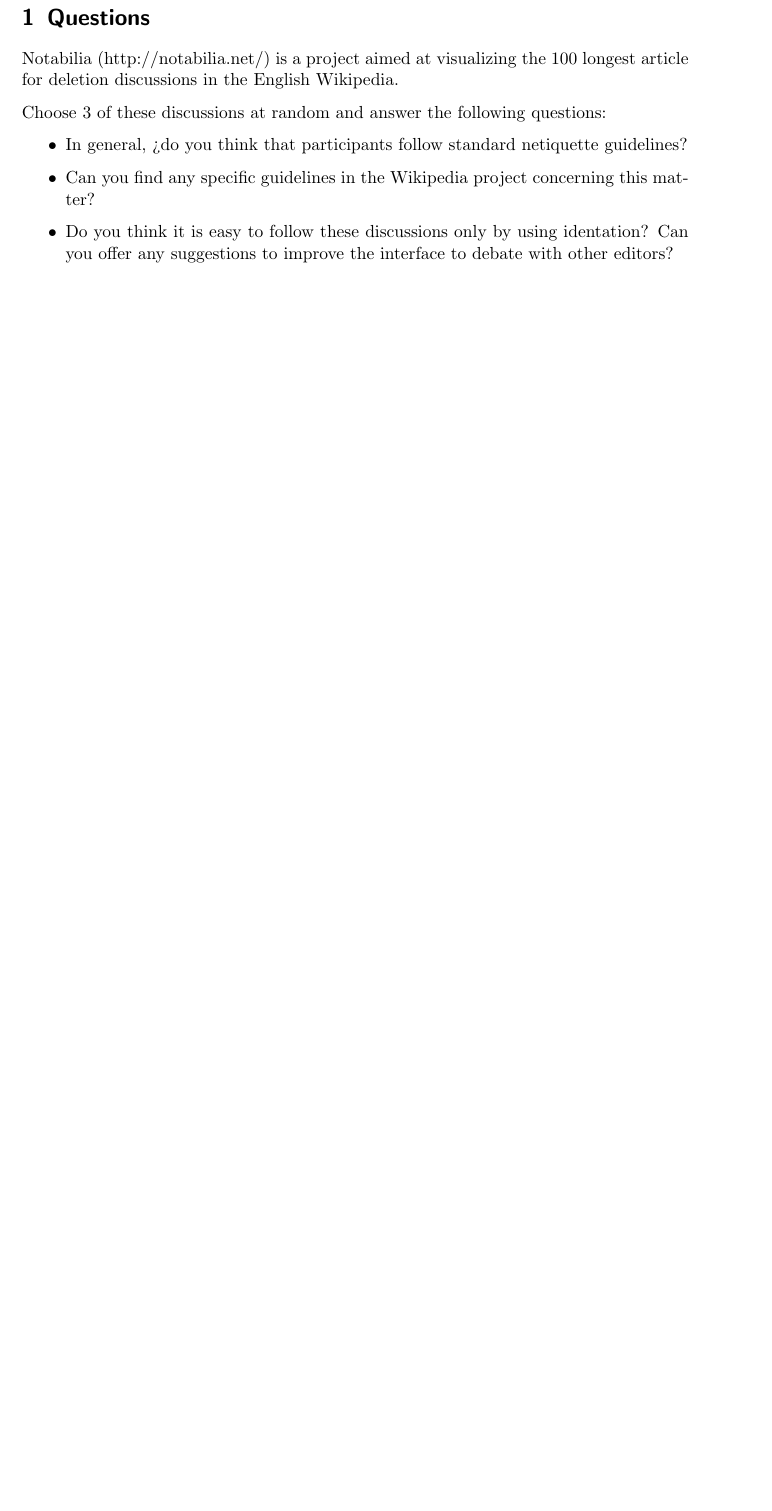
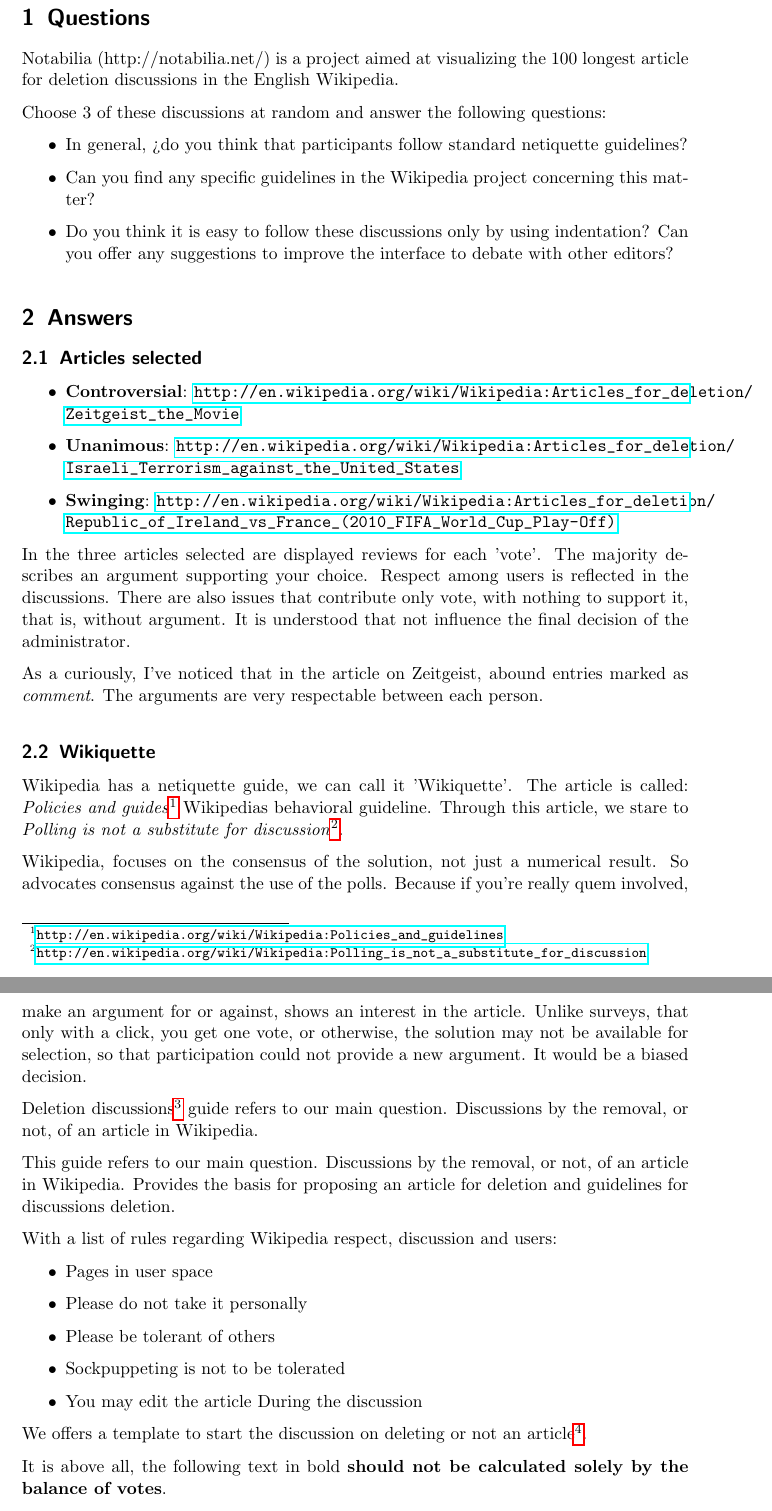
Before and after one commit to pombredanne/mswl-project-management, a LaTeX problem sheet (exercises/004-notabilia-deleted-wikipedia-discussions.tex): part of page 2 of 2 before the commit and two parts of pages 2 and 3 of 4 after it, the two joined at a grey line, cut so that both start at the same text, the shorter picture padded with empty space. Compiled offline with pdfLaTeX.

Commit message:
Notabilia and wiki netiquette. Articles and Netiquette in Wikipedia. *TBC* Improvements.

```diff
--- a/exercises/004-notabilia-deleted-wikipedia-discussions.tex
+++ b/exercises/004-notabilia-deleted-wikipedia-discussions.tex
@@ -47,6 +47,48 @@
 \begin{itemize}
 	\item In general, ¿do you think that participants follow standard netiquette guidelines?
 	\item Can you find any specific guidelines in the Wikipedia project concerning this matter?
-	\item Do you think it is easy to follow these discussions only by using identation? Can you offer any suggestions to improve the interface to debate with other editors?
+	\item Do you think it is easy to follow these discussions only by using indentation? Can you offer any suggestions to improve the interface to debate with other editors?
 \end{itemize}
 
+\section{Answers}
+\label{sec:answers}
+
+\subsection{Articles selected}
+\label{sub:list-of-articles}
+
+\begin{itemize}
+	\item \textbf{Controversial}: \url{http://en.wikipedia.org/wiki/Wikipedia:Articles_for_deletion/Zeitgeist_the_Movie}
+	\item \textbf{Unanimous}: \url{http://en.wikipedia.org/wiki/Wikipedia:Articles_for_deletion/Israeli_Terrorism_against_the_United_States}
+	\item \textbf{Swinging}: \url{http://en.wikipedia.org/wiki/Wikipedia:Articles_for_deletion/Republic_of_Ireland_vs_France_(2010_FIFA_World_Cup_Play-Off)}
+\end{itemize}
+
+\par In the three articles selected are displayed reviews for each 'vote'. The majority describes an argument supporting your choice. Respect among users is reflected in the discussions.
+There are also issues that contribute only vote, with nothing to support it, that is, without argument. It is understood that not influence the final decision of the administrator.
+
+\par As a curiously, I've noticed that in the article on Zeitgeist, abound entries marked as \emph{comment}. The arguments are very respectable between each person.
+
+% subsection  (end)
+\subsection{Wikiquette}
+\label{sub:wikiquette}
+
+\par Wikipedia has a netiquette guide, we can call it 'Wikiquette'. The article is called: \emph{Policies and guides}\footnote{\url{http://en.wikipedia.org/wiki/Wikipedia:Policies_and_guidelines}} Wikipedias behavioral guideline. Through this article, we stare to \emph{Polling is not a substitute for discussion}\footnote{\url{http://en.wikipedia.org/wiki/Wikipedia:Polling_is_not_a_substitute_for_discussion}}.
+
+\par Wikipedia, focuses on the consensus of the solution, not just a numerical result. So advocates consensus against the use of the polls. Because if you're really quem involved, make an argument for or against, shows an interest in the article. Unlike surveys, that only with a click, you get one vote, or otherwise, the solution may not be available for selection, so that participation could not provide a new argument. It would be a biased decision.
+
+\par Deletion discussions\footnote{\url{http://en.wikipedia.org/wiki/Wikipedia:Deletion_discussions}} guide refers to our main question. Discussions by the removal, or not, of an article in Wikipedia.
+
+\par This guide refers to our main question. Discussions by the removal, or not, of an article in Wikipedia. Provides the basis for proposing an article for deletion and guidelines for discussions deletion.
+
+\par With a list of rules regarding Wikipedia respect, discussion and users:
+
+\begin{itemize}
+	\item Pages in user space
+	\item Please do not take it personally
+	\item Please be tolerant of others
+	\item Sockpuppeting is not to be tolerated
+	\item You may edit the article During the discussion
+\end{itemize}
+
+\par We offers a template to start the discussion on deleting or not an article\footnote{\url{http://en.wikipedia.org/wiki/Wikipedia:Templates_for_discussion}}.
+
+\par It is above all, the following text in bold \textbf{should not be calculated solely by the balance of votes}.
```
Also changed, not shown: exercises/004-notabilia-deleted-wikipedia-discussions.tex (26 more changed lines), 1 other file.
